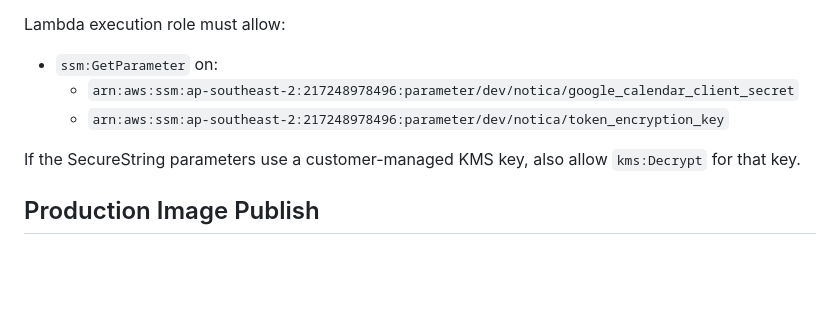
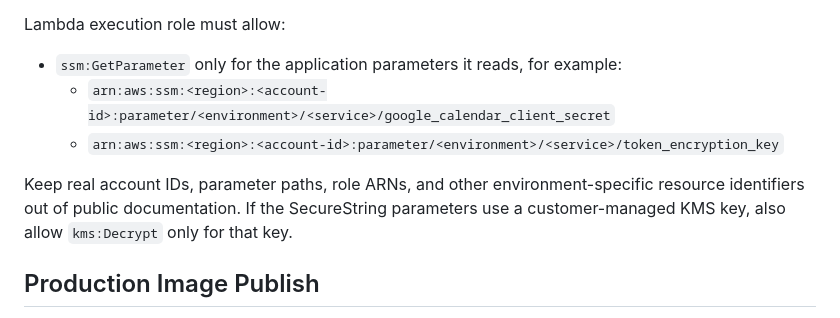
Before and after one commit to HUIXIN-TW/NotionSyncGCal, a Markdown page: docs/deployment.md, the part around the change. Rendered like a GitHub page; blank space fills up the shorter version.

Commit message:
docs(security): remove account-specific AWS identifiers

```diff
--- a/docs/deployment.md
+++ b/docs/deployment.md
@@ -96,11 +96,11 @@ TOKEN_ENCRYPTION_KEY_SSM_PATH=<ssm-parameter-path>
 Cloud Lambda resolves secret values from SSM at runtime and should not require plaintext `GOOGLE_CALENDAR_CLIENT_SECRET` or plaintext `TOKEN_ENCRYPTION_KEY`. Cloud Lambda loads user config, Notion tokens, and Google OAuth tokens from DynamoDB by UUID. It should not require local-mode variables such as `NOTION_TOKEN`, `GOOGLE_CLIENT_ID`, `GOOGLE_CLIENT_SECRET`, or `GOOGLE_REFRESH_TOKEN`.
 
 Lambda execution role must allow:
-- `ssm:GetParameter` on:
-  - `arn:aws:ssm:ap-southeast-2:217248978496:parameter/dev/notica/google_calendar_client_secret`
-  - `arn:aws:ssm:ap-southeast-2:217248978496:parameter/dev/notica/token_encryption_key`
+- `ssm:GetParameter` only for the application parameters it reads, for example:
+  - `arn:aws:ssm:<region>:<account-id>:parameter/<environment>/<service>/google_calendar_client_secret`
+  - `arn:aws:ssm:<region>:<account-id>:parameter/<environment>/<service>/token_encryption_key`
 
-If the SecureString parameters use a customer-managed KMS key, also allow `kms:Decrypt` for that key.
+Keep real account IDs, parameter paths, role ARNs, and other environment-specific resource identifiers out of public documentation. If the SecureString parameters use a customer-managed KMS key, also allow `kms:Decrypt` only for that key.
 
 ## Production Image Publish
 
```
